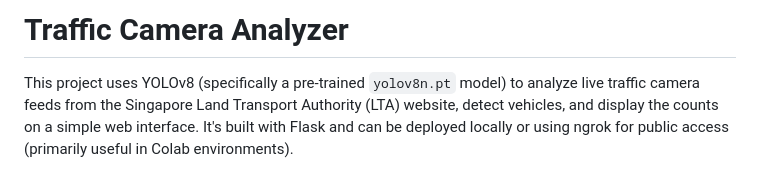
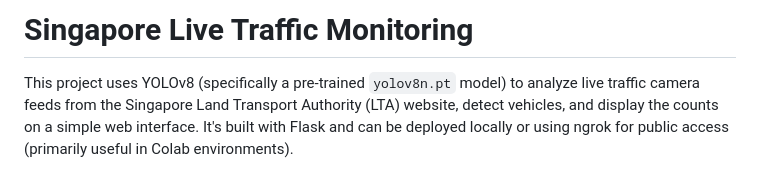
Before and after one commit to kxenak/Singapore-Live-Traffic-Monitoring, a Markdown page: README.md, the part around the change. Rendered like a GitHub page.

```diff
--- a/README.md
+++ b/README.md
@@ -1,4 +1,4 @@
-# Traffic Camera Analyzer
+# Singapore Live Traffic Monitoring
 
 This project uses YOLOv8 (specifically a pre-trained `yolov8n.pt` model) to analyze live traffic camera feeds from the Singapore Land Transport Authority (LTA) website, detect vehicles, and display the counts on a simple web interface.  It's built with Flask and can be deployed locally or using ngrok for public access (primarily useful in Colab environments).
 
```
